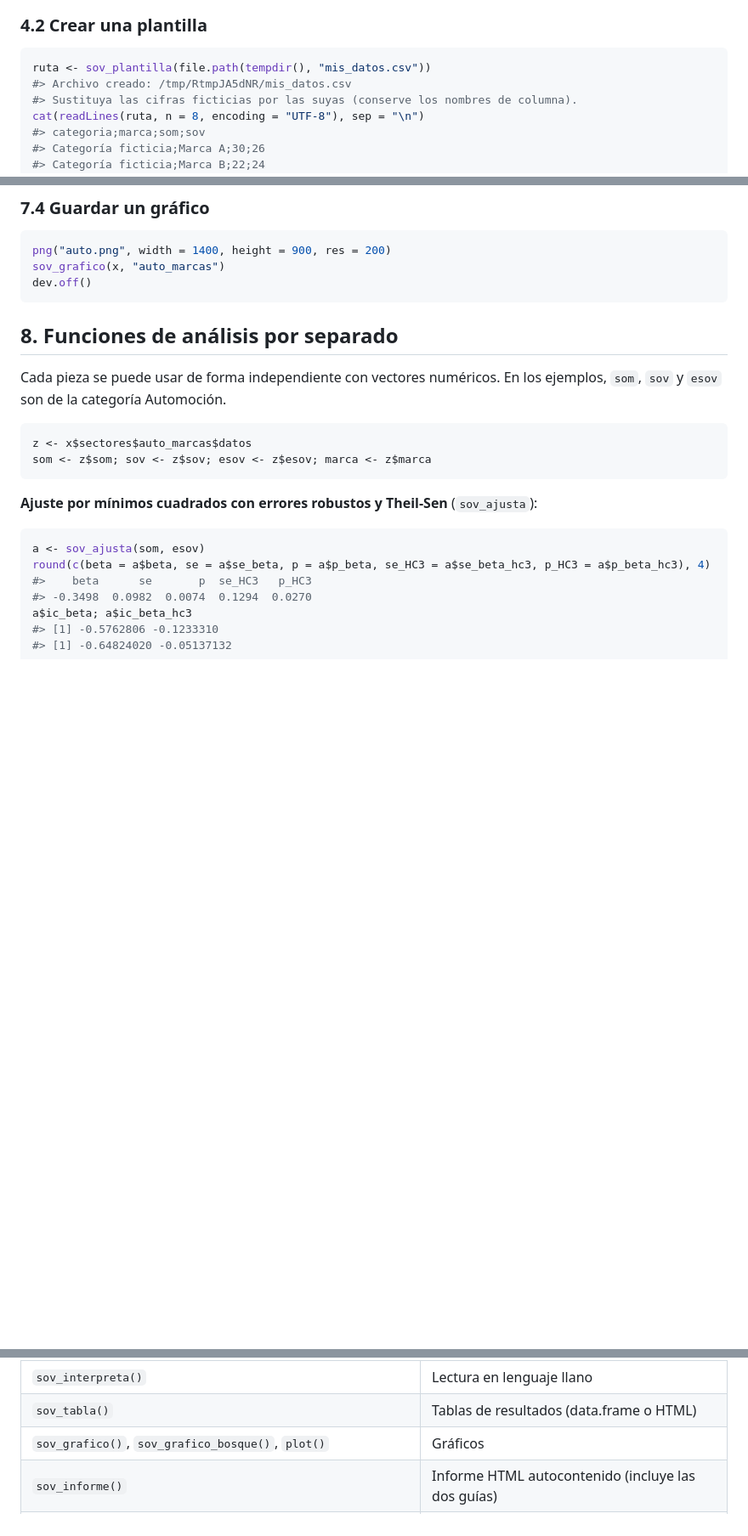
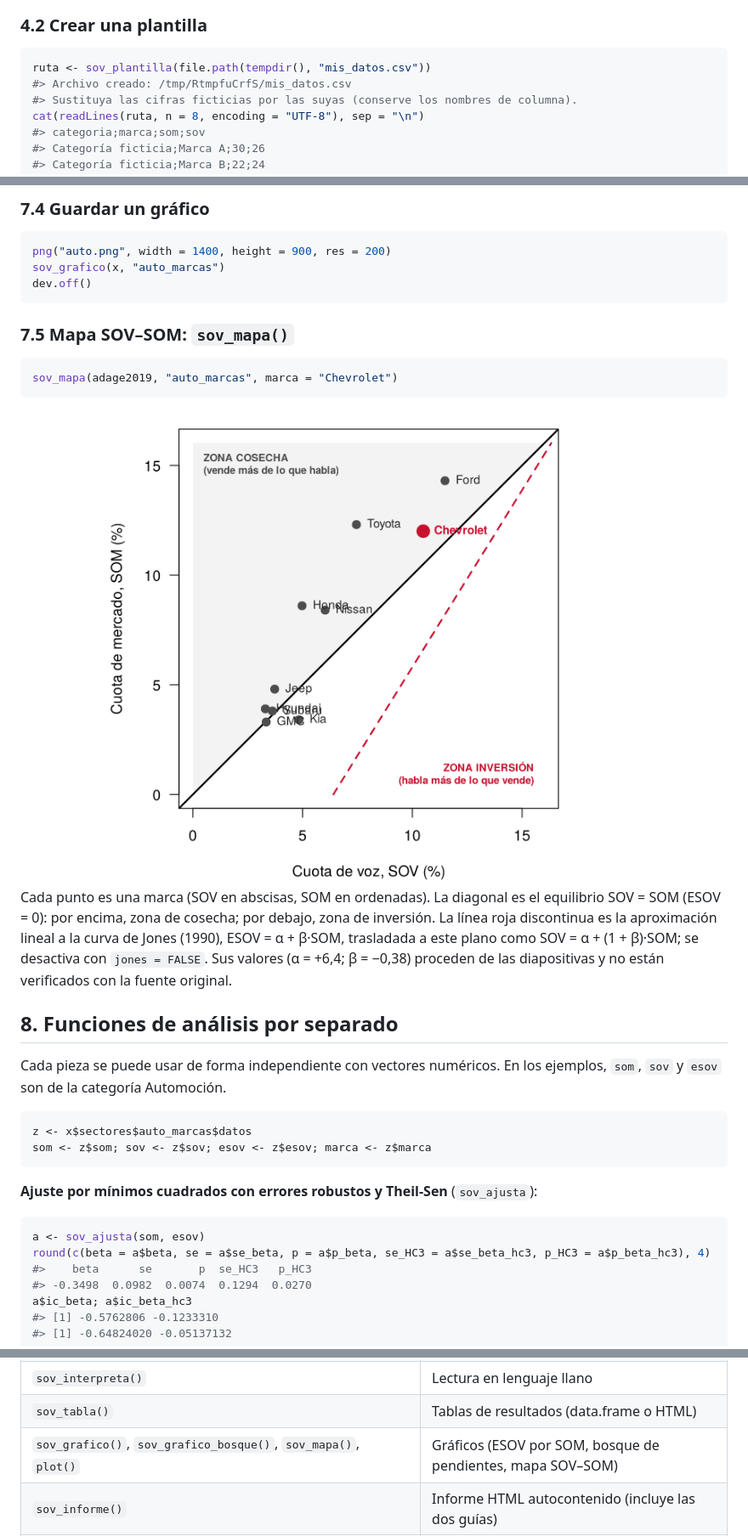
Before and after one commit to majesus/mediaSOV, a Markdown page: README.md, 3 parts joined by grey strips. Shown at 85% size. Drawn GitHub-style; pictures changed too: man/figures/README-mapa-1.png (added); blank space fills up the shorter version.

Commit message:
Añade sov_mapa(): mapa SOV-SOM con zonas y aproximación lineal a la curva de Jones
Co-Authored-By: Claude Sonnet 5.5 <noreply@anthropic.com>
Claude-Session: https://claude.ai/code/session_01SQ1tqMx7vKhuchAASWEEkU

````diff
--- a/README.md
+++ b/README.md
@@ -244,7 +244,7 @@ de voz.
 
 ``` r
 ruta <- sov_plantilla(file.path(tempdir(), "mis_datos.csv"))
-#> Archivo creado: /tmp/RtmpJA5dNR/mis_datos.csv
+#> Archivo creado: /tmp/RtmpfuCrfS/mis_datos.csv
 #> Sustituya las cifras ficticias por las suyas (conserve los nombres de columna).
 cat(readLines(ruta, n = 8, encoding = "UTF-8"), sep = "\n")
 #> categoria;marca;som;sov
@@ -597,6 +597,22 @@ png("auto.png", width = 1400, height = 900, res = 200)
 sov_grafico(x, "auto_marcas")
 dev.off()
 ```
+
+### 7.5 Mapa SOV–SOM: `sov_mapa()`
+
+``` r
+sov_mapa(adage2019, "auto_marcas", marca = "Chevrolet")
+```
+
+<img src="man/figures/README-mapa-1.png" width="90%" />
+
+Cada punto es una marca (SOV en abscisas, SOM en ordenadas). La diagonal
+es el equilibrio SOV = SOM (ESOV = 0): por encima, zona de cosecha; por
+debajo, zona de inversión. La línea roja discontinua es la aproximación
+lineal a la curva de Jones (1990), ESOV = α + β·SOM, trasladada a este
+plano como SOV = α + (1 + β)·SOM; se desactiva con `jones = FALSE`. Sus
+valores (α = +6,4; β = −0,38) proceden de las diapositivas y no están
+verificados con la fuente original.
 
 ## 8. Funciones de análisis por separado
 
@@ -1104,7 +1120,7 @@ paquete muestra siempre ambos intervalos.
 | `sov_analiza()`                                                                                                                       | Análisis completo por categoría                                                                              |
 | `sov_interpreta()`                                                                                                                    | Lectura en lenguaje llano                                                                                    |
 | `sov_tabla()`                                                                                                                         | Tablas de resultados (data.frame o HTML)                                                                     |
-| `sov_grafico()`, `sov_grafico_bosque()`, `plot()`                                                                                     | Gráficos                                                                                                     |
+| `sov_grafico()`, `sov_grafico_bosque()`, `sov_mapa()`, `plot()`                                                                       | Gráficos (ESOV por SOM, bosque de pendientes, mapa SOV–SOM)                                                  |
 | `sov_informe()`                                                                                                                       | Informe HTML autocontenido (incluye las dos guías)                                                           |
 | `sov_guia()`                                                                                                                          | Guía paso a paso: de las cuotas a la brecha de una marca (`"marca"`) o de los puntos a la recta (`"sector"`) |
 | `sov_ajusta()`, `sov_theil_sen()`, `sov_influencia()`, `sov_bootstrap()`, `sov_formas()`, `sov_elasticidad()`, `sov_heterogeneidad()` | Componentes del análisis con vectores                                                                        |
````
Also changed, not shown: NEWS.md (+2 -0 lines), 6 other files.
